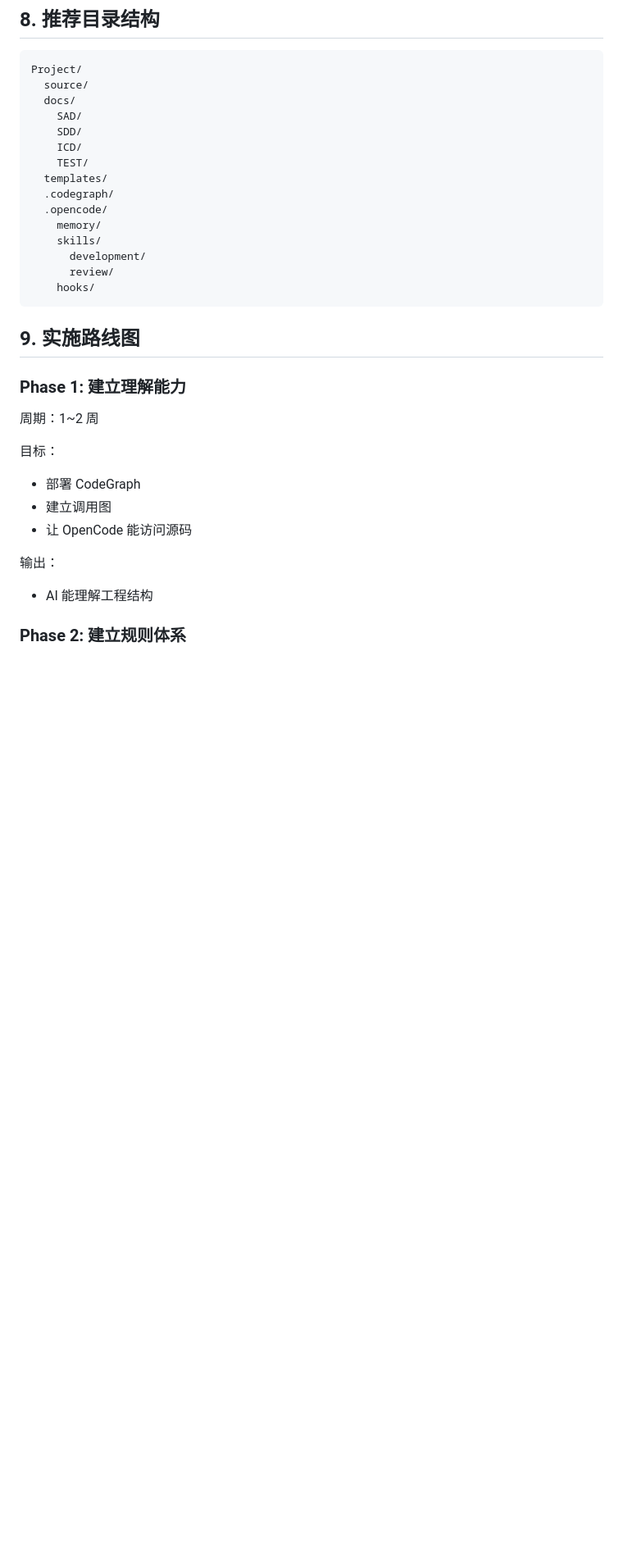
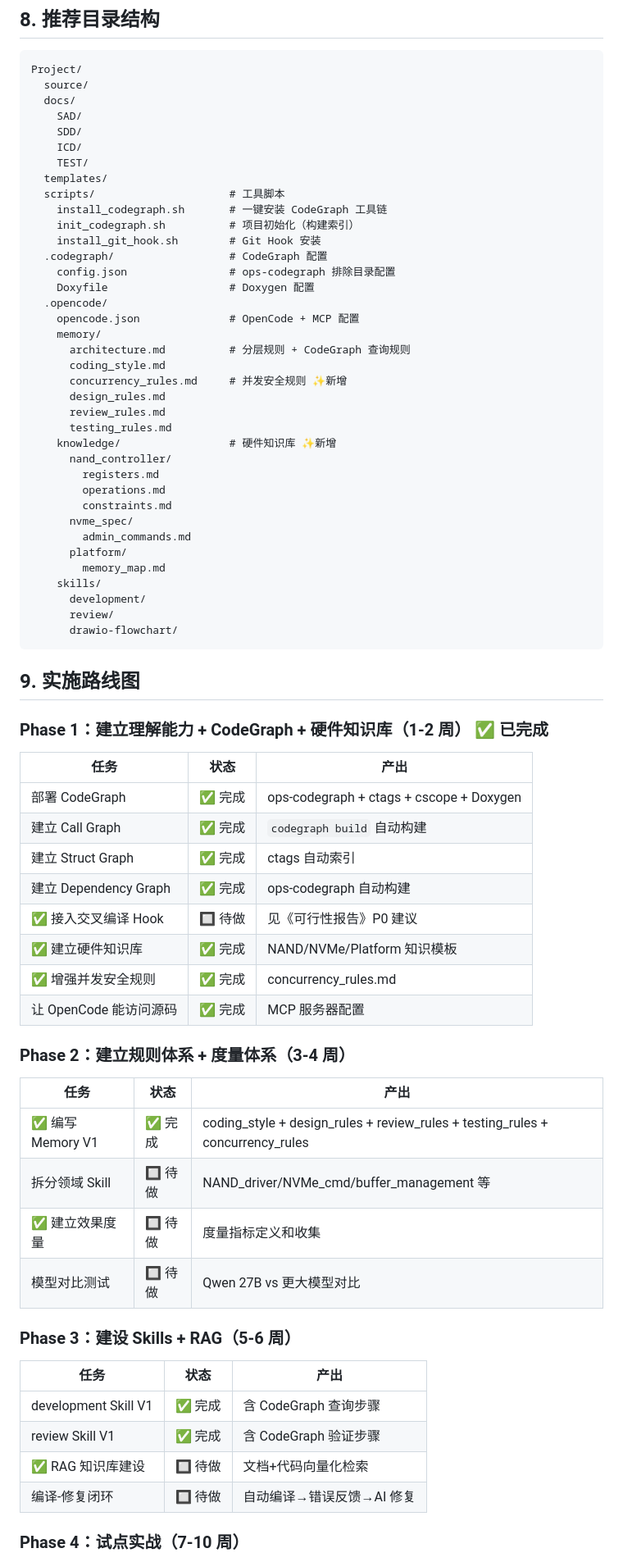
Before and after one commit to 278319027/AI_Copilot_UFS, a Markdown page: SSD_Firmware_AI_Copilot_Methodology.md, the part around one of its changes. Shown at 82% size. Rendered like a GitHub page; blank space fills up the shorter version.

````diff
--- a/SSD_Firmware_AI_Copilot_Methodology.md
+++ b/SSD_Firmware_AI_Copilot_Methodology.md
@@ -442,30 +494,69 @@ Project/
     ICD/
     TEST/
   templates/
-  .codegraph/
+  scripts/                     # 工具脚本
+    install_codegraph.sh       # 一键安装 CodeGraph 工具链
+    init_codegraph.sh          # 项目初始化（构建索引）
+    install_git_hook.sh        # Git Hook 安装
+  .codegraph/                  # CodeGraph 配置
+    config.json                # ops-codegraph 排除目录配置
+    Doxyfile                   # Doxygen 配置
   .opencode/
+    opencode.json              # OpenCode + MCP 配置
     memory/
+      architecture.md          # 分层规则 + CodeGraph 查询规则
+      coding_style.md
+      concurrency_rules.md     # 并发安全规则 ✨新增
+      design_rules.md
+      review_rules.md
+      testing_rules.md
+    knowledge/                 # 硬件知识库 ✨新增
+      nand_controller/
+        registers.md
+        operations.md
+        constraints.md
+      nvme_spec/
+        admin_commands.md
+      platform/
+        memory_map.md
     skills/
       development/
       review/
-    hooks/
+      drawio-flowchart/
 ```
 
 ## 9. 实施路线图
 
-### Phase 1: 建立理解能力
+### Phase 1：建立理解能力 + CodeGraph + 硬件知识库（1-2 周） ✅ 已完成
 
-周期：1~2 周
+| 任务 | 状态 | 产出 |
+|------|------|------|
+| 部署 CodeGraph | ✅ 完成 | ops-codegraph + ctags + cscope + Doxygen |
+| 建立 Call Graph | ✅ 完成 | `codegraph build` 自动构建 |
+| 建立 Struct Graph | ✅ 完成 | ctags 自动索引 |
+| 建立 Dependency Graph | ✅ 完成 | ops-codegraph 自动构建 |
+| ✅ 接入交叉编译 Hook | 🔲 待做 | 见《可行性报告》P0 建议 |
+| ✅ 建立硬件知识库 | ✅ 完成 | NAND/NVMe/Platform 知识模板 |
+| ✅ 增强并发安全规则 | ✅ 完成 | concurrency_rules.md |
+| 让 OpenCode 能访问源码 | ✅ 完成 | MCP 服务器配置 |
 
-目标：
+### Phase 2：建立规则体系 + 度量体系（3-4 周）
 
-- 部署 CodeGraph
-- 建立调用图
-- 让 OpenCode 能访问源码
+| 任务 | 状态 | 产出 |
+|------|------|------|
+| ✅ 编写 Memory V1 | ✅ 完成 | coding_style + design_rules + review_rules + testing_rules + concurrency_rules |
+| 拆分领域 Skill | 🔲 待做 | NAND_driver/NVMe_cmd/buffer_management 等 |
+| ✅ 建立效果度量 | 🔲 待做 | 度量指标定义和收集 |
+| 模型对比测试 | 🔲 待做 | Qwen 27B vs 更大模型对比 |
 
-输出：
+### Phase 3：建设 Skills + RAG（5-6 周）
 
-- AI 能理解工程结构
+| 任务 | 状态 | 产出 |
+|------|------|------|
+| development Skill V1 | ✅ 完成 | 含 CodeGraph 查询步骤 |
+| review Skill V1 | ✅ 完成 | 含 CodeGraph 验证步骤 |
+| ✅ RAG 知识库建设 | 🔲 待做 | 文档+代码向量化检索 |
+| 编译-修复闭环 | 🔲 待做 | 自动编译→错误反馈→AI 修复 |
 
-### Phase 2: 建立规则体系
+### Phase 4：试点实战（7-10 周）
 
````
Also changed, not shown: other parts of SSD_Firmware_AI_Copilot_Methodology.md (+68 -55 lines).
